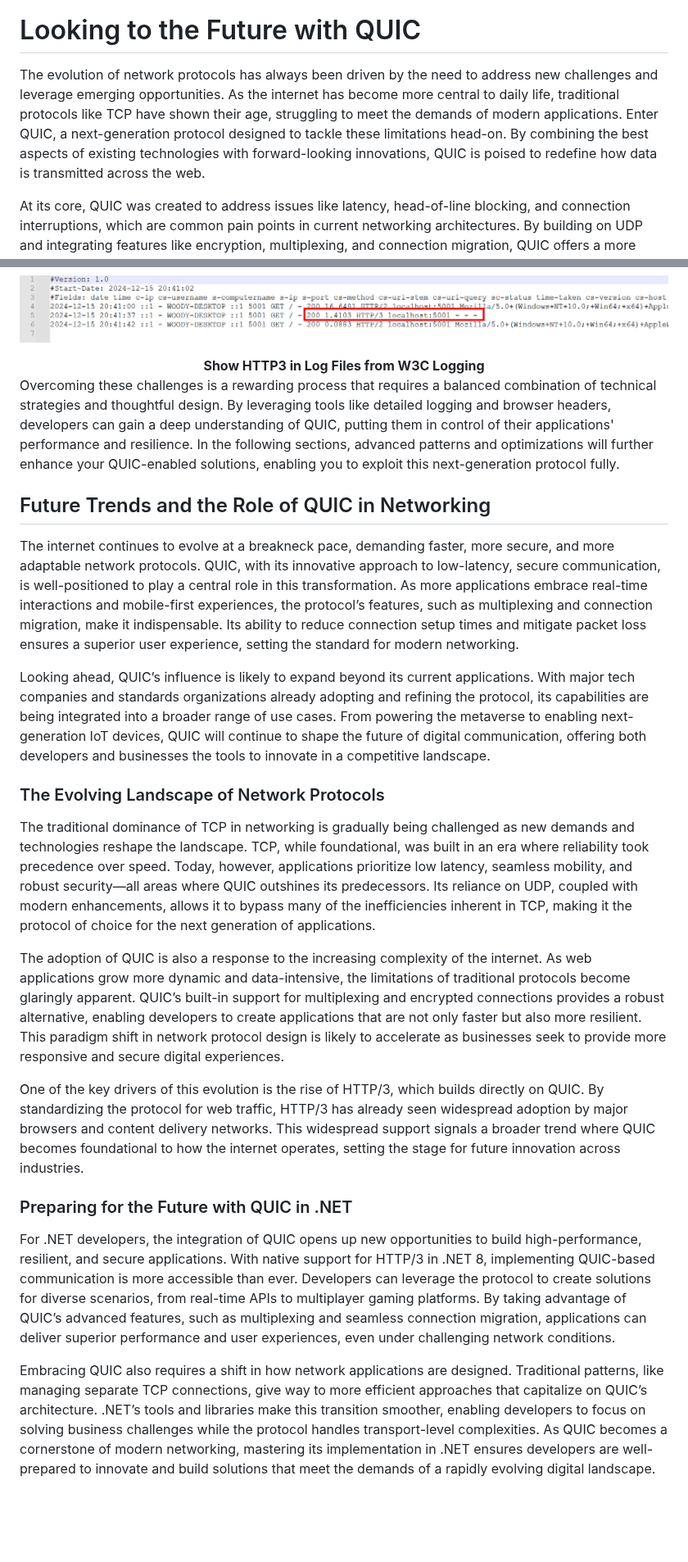
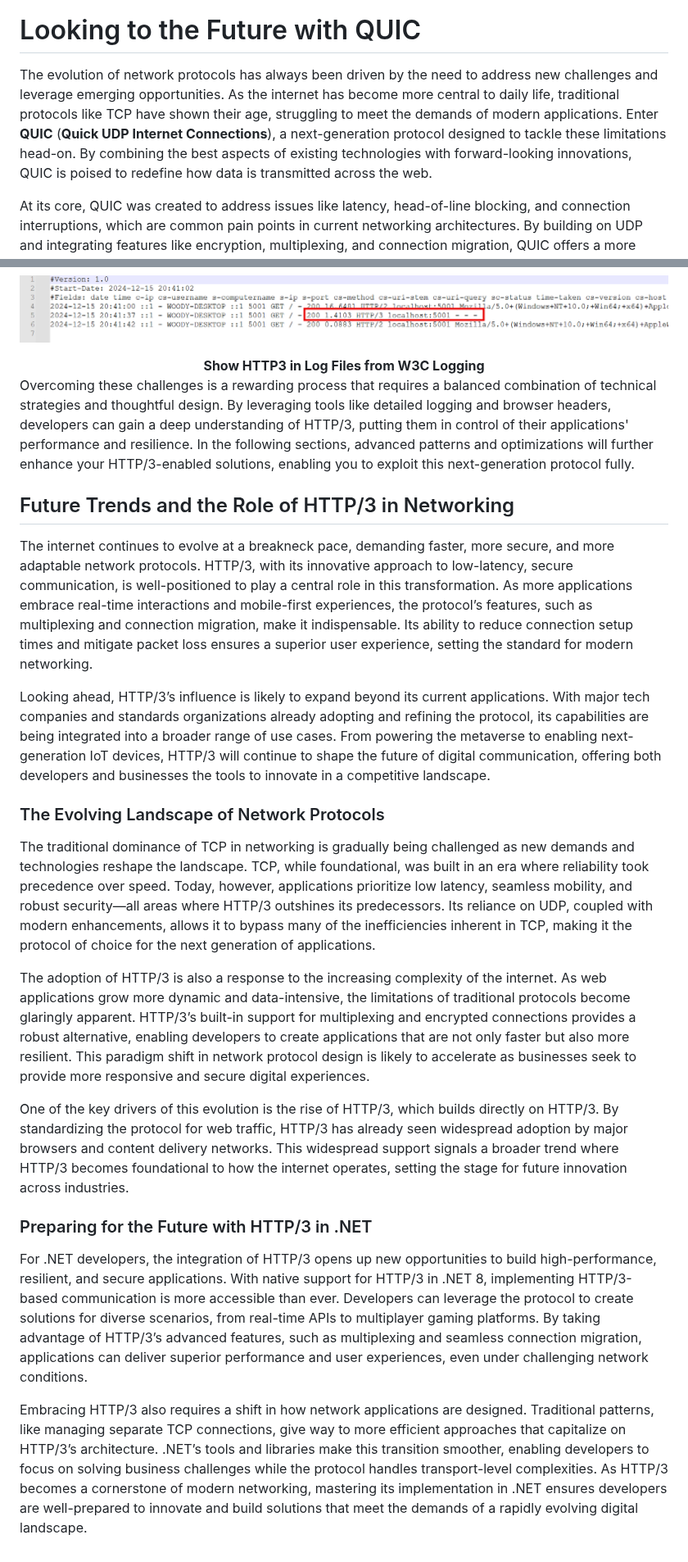
Before and after one commit to cwoodruff/book-network-programming-csharp, a Markdown page: Chapter17/chapter17.md, 2 parts joined by grey strips. Shown at 82% size. Drawn GitHub-style; blank space fills up the shorter version.

```diff
--- a/Chapter17/chapter17.md
+++ b/Chapter17/chapter17.md
@@ -12,7 +12,7 @@ visibility: hidden
 
 # Looking to the Future with QUIC
 
-The evolution of network protocols has always been driven by the need to address new challenges and leverage emerging opportunities. As the internet has become more central to daily life, traditional protocols like TCP have shown their age, struggling to meet the demands of modern applications. Enter QUIC, a next-generation protocol designed to tackle these limitations head-on. By combining the best aspects of existing technologies with forward-looking innovations, QUIC is poised to redefine how data is transmitted across the web.
+The evolution of network protocols has always been driven by the need to address new challenges and leverage emerging opportunities. As the internet has become more central to daily life, traditional protocols like TCP have shown their age, struggling to meet the demands of modern applications. Enter **QUIC** (**Quick UDP Internet Connections**), a next-generation protocol designed to tackle these limitations head-on. By combining the best aspects of existing technologies with forward-looking innovations, QUIC is poised to redefine how data is transmitted across the web.
 
 At its core, QUIC was created to address issues like latency, head-of-line blocking, and connection interruptions, which are common pain points in current networking architectures. By building on UDP and integrating features like encryption, multiplexing, and connection migration, QUIC offers a more robust and efficient alternative. These capabilities are not just theoretical improvements—they have been proven in real-world scenarios, with major platforms like Google and Cloudflare adopting QUIC to enhance performance and reliability.
 
@@ -311,24 +305,24 @@ This configuration captures HTTP/3-specific details in W3C log files, enabling d
 
 <figcaption align = "center"><b>Show HTTP3 in Log Files from W3C Logging</b></figcaption>
 
-Overcoming these challenges is a rewarding process that requires a balanced combination of technical strategies and thoughtful design. By leveraging tools like detailed logging and browser headers, developers can gain a deep understanding of QUIC, putting them in control of their applications' performance and resilience. In the following sections, advanced patterns and optimizations will further enhance your QUIC-enabled solutions, enabling you to exploit this next-generation protocol fully.
+Overcoming these challenges is a rewarding process that requires a balanced combination of technical strategies and thoughtful design. By leveraging tools like detailed logging and browser headers, developers can gain a deep understanding of HTTP/3, putting them in control of their applications' performance and resilience. In the following sections, advanced patterns and optimizations will further enhance your HTTP/3-enabled solutions, enabling you to exploit this next-generation protocol fully.
 
-## Future Trends and the Role of QUIC in Networking
+## Future Trends and the Role of HTTP/3 in Networking
 
-The internet continues to evolve at a breakneck pace, demanding faster, more secure, and more adaptable network protocols. QUIC, with its innovative approach to low-latency, secure communication, is well-positioned to play a central role in this transformation. As more applications embrace real-time interactions and mobile-first experiences, the protocol’s features, such as multiplexing and connection migration, make it indispensable. Its ability to reduce connection setup times and mitigate packet loss ensures a superior user experience, setting the standard for modern networking.
+The internet continues to evolve at a breakneck pace, demanding faster, more secure, and more adaptable network protocols. HTTP/3, with its innovative approach to low-latency, secure communication, is well-positioned to play a central role in this transformation. As more applications embrace real-time interactions and mobile-first experiences, the protocol’s features, such as multiplexing and connection migration, make it indispensable. Its ability to reduce connection setup times and mitigate packet loss ensures a superior user experience, setting the standard for modern networking.
 
-Looking ahead, QUIC’s influence is likely to expand beyond its current applications. With major tech companies and standards organizations already adopting and refining the protocol, its capabilities are being integrated into a broader range of use cases. From powering the metaverse to enabling next-generation IoT devices, QUIC will continue to shape the future of digital communication, offering both developers and businesses the tools to innovate in a competitive landscape.
+Looking ahead, HTTP/3’s influence is likely to expand beyond its current applications. With major tech companies and standards organizations already adopting and refining the protocol, its capabilities are being integrated into a broader range of use cases. From powering the metaverse to enabling next-generation IoT devices, HTTP/3 will continue to shape the future of digital communication, offering both developers and businesses the tools to innovate in a competitive landscape.
 
 ### The Evolving Landscape of Network Protocols
 
-The traditional dominance of TCP in networking is gradually being challenged as new demands and technologies reshape the landscape. TCP, while foundational, was built in an era where reliability took precedence over speed. Today, however, applications prioritize low latency, seamless mobility, and robust security—all areas where QUIC outshines its predecessors. Its reliance on UDP, coupled with modern enhancements, allows it to bypass many of the inefficiencies inherent in TCP, making it the protocol of choice for the next generation of applications.
+The traditional dominance of TCP in networking is gradually being challenged as new demands and technologies reshape the landscape. TCP, while foundational, was built in an era where reliability took precedence over speed. Today, however, applications prioritize low latency, seamless mobility, and robust security—all areas where HTTP/3 outshines its predecessors. Its reliance on UDP, coupled with modern enhancements, allows it to bypass many of the inefficiencies inherent in TCP, making it the protocol of choice for the next generation of applications.
 
-The adoption of QUIC is also a response to the increasing complexity of the internet. As web applications grow more dynamic and data-intensive, the limitations of traditional protocols become glaringly apparent. QUIC’s built-in support for multiplexing and encrypted connections provides a robust alternative, enabling developers to create applications that are not only faster but also more resilient. This paradigm shift in network protocol design is likely to accelerate as businesses seek to provide more responsive and secure digital experiences.
+The adoption of HTTP/3 is also a response to the increasing complexity of the internet. As web applications grow more dynamic and data-intensive, the limitations of traditional protocols become glaringly apparent. HTTP/3’s built-in support for multiplexing and encrypted connections provides a robust alternative, enabling developers to create applications that are not only faster but also more resilient. This paradigm shift in network protocol design is likely to accelerate as businesses seek to provide more responsive and secure digital experiences.
 
-One of the key drivers of this evolution is the rise of HTTP/3, which builds directly on QUIC. By standardizing the protocol for web traffic, HTTP/3 has already seen widespread adoption by major browsers and content delivery networks. This widespread support signals a broader trend where QUIC becomes foundational to how the internet operates, setting the stage for future innovation across industries.
+One of the key drivers of this evolution is the rise of HTTP/3, which builds directly on HTTP/3. By standardizing the protocol for web traffic, HTTP/3 has already seen widespread adoption by major browsers and content delivery networks. This widespread support signals a broader trend where HTTP/3 becomes foundational to how the internet operates, setting the stage for future innovation across industries.
 
-### Preparing for the Future with QUIC in .NET
+### Preparing for the Future with HTTP/3 in .NET
 
-For .NET developers, the integration of QUIC opens up new opportunities to build high-performance, resilient, and secure applications. With native support for HTTP/3 in .NET 8, implementing QUIC-based communication is more accessible than ever. Developers can leverage the protocol to create solutions for diverse scenarios, from real-time APIs to multiplayer gaming platforms. By taking advantage of QUIC’s advanced features, such as multiplexing and seamless connection migration, applications can deliver superior performance and user experiences, even under challenging network conditions.
+For .NET developers, the integration of HTTP/3 opens up new opportunities to build high-performance, resilient, and secure applications. With native support for HTTP/3 in .NET 8, implementing HTTP/3-based communication is more accessible than ever. Developers can leverage the protocol to create solutions for diverse scenarios, from real-time APIs to multiplayer gaming platforms. By taking advantage of HTTP/3’s advanced features, such as multiplexing and seamless connection migration, applications can deliver superior performance and user experiences, even under challenging network conditions.
 
-Embracing QUIC also requires a shift in how network applications are designed. Traditional patterns, like managing separate TCP connections, give way to more efficient approaches that capitalize on QUIC’s architecture. .NET’s tools and libraries make this transition smoother, enabling developers to focus on solving business challenges while the protocol handles transport-level complexities. As QUIC becomes a cornerstone of modern networking, mastering its implementation in .NET ensures developers are well-prepared to innovate and build solutions that meet the demands of a rapidly evolving digital landscape.
+Embracing HTTP/3 also requires a shift in how network applications are designed. Traditional patterns, like managing separate TCP connections, give way to more efficient approaches that capitalize on HTTP/3’s architecture. .NET’s tools and libraries make this transition smoother, enabling developers to focus on solving business challenges while the protocol handles transport-level complexities. As HTTP/3 becomes a cornerstone of modern networking, mastering its implementation in .NET ensures developers are well-prepared to innovate and build solutions that meet the demands of a rapidly evolving digital landscape.
```
Also changed, not shown: other parts of Chapter17/chapter17.md (+47 -53 lines).
